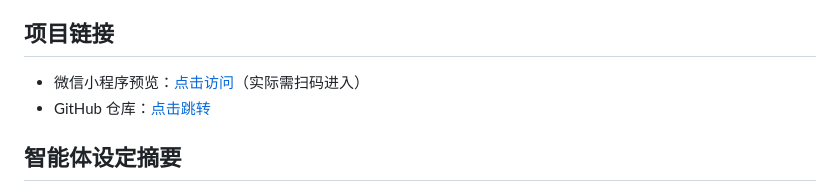
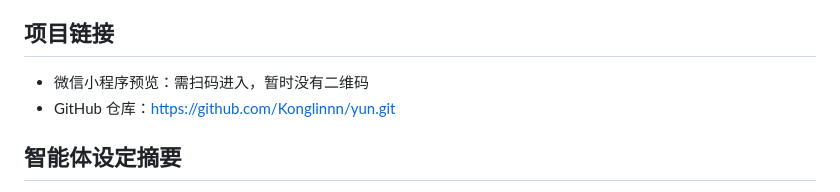
Before and after one commit to Konglinnn/yun, a Markdown page: README.md, the part around the change. Rendered like a GitHub page.

```diff
--- a/README.md
+++ b/README.md
@@ -24,8 +24,8 @@
 4. 参与互动任务、查看藏品详情，或发布社区内容
 
 ## 项目链接
-- 微信小程序预览：[点击访问](https://example.miniapp.com)（实际需扫码进入）
-- GitHub 仓库：[点击跳转](https://github.com/Konglinnn/yun.git)
+- 微信小程序预览：需扫码进入，暂时没有二维码
+- GitHub 仓库：https://github.com/Konglinnn/yun.git
 
 ## 智能体设定摘要
 - 角色：非遗文化小助手 “文小鹤”，拟人化鹤形象
```
